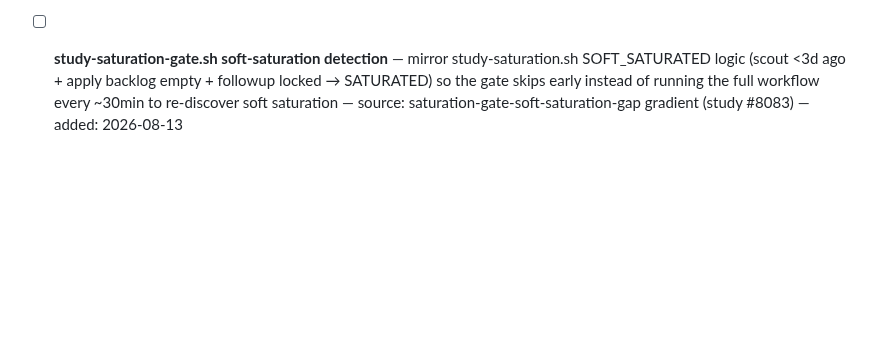
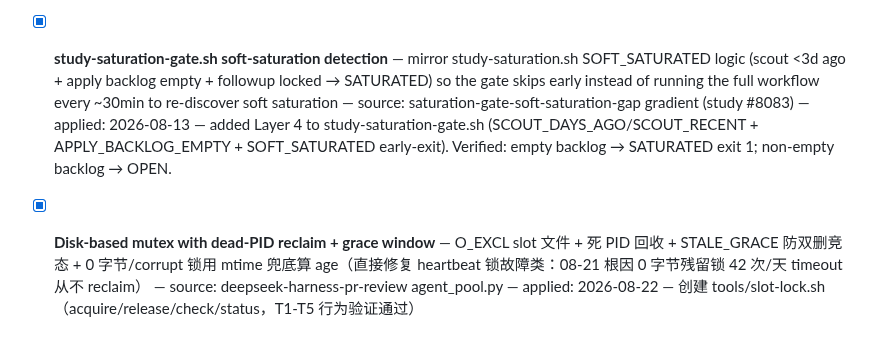
Before and after one commit to kagura-agent/study, a Markdown page: unapplied.md, the part around the change. Rendered like a GitHub page; blank space fills up the shorter version.

```diff
--- a/unapplied.md
+++ b/unapplied.md
@@ -123,4 +123,6 @@ When doing study apply rounds, scan this file first instead of grepping 80+ proj
 - [x] **Godcoder route-log-recall-optimize quantitative outcome tracking** — success_rate per study mode via append-only JSONL log + stats report. Integrated into study.yaml + study-saturation.sh. — source: godcoder-self-optimizing-harness.md — applied: 2026-06-29
 
 - [x] **Star-farming spam detection tool** — automated GitHub repo spam filtering using 6 heuristics: star-farm (high stars + no community + new), star-cluster (±5 range grouping), SEO keyword stuffing, crypto scam markers, empty repo, no-community. `tools/spam-filter.sh` accepts GitHub API JSON on stdin, outputs annotated/filtered results. Supports human, JSON, stats-only modes. — source: 07-02/07-03 scout observations (repeatedly noting same spam patterns manually) — applied: 2026-07-03
-- [ ] **study-saturation-gate.sh soft-saturation detection** — mirror study-saturation.sh SOFT_SATURATED logic (scout <3d ago + apply backlog empty + followup locked → SATURATED) so the gate skips early instead of running the full workflow every ~30min to re-discover soft saturation — source: saturation-gate-soft-saturation-gap gradient (study #8083) — added: 2026-08-13
+- [x] **study-saturation-gate.sh soft-saturation detection** — mirror study-saturation.sh SOFT_SATURATED logic (scout <3d ago + apply backlog empty + followup locked → SATURATED) so the gate skips early instead of running the full workflow every ~30min to re-discover soft saturation — source: saturation-gate-soft-saturation-gap gradient (study #8083) — applied: 2026-08-13 — added Layer 4 to study-saturation-gate.sh (SCOUT_DAYS_AGO/SCOUT_RECENT + APPLY_BACKLOG_EMPTY + SOFT_SATURATED early-exit). Verified: empty backlog → SATURATED exit 1; non-empty backlog → OPEN.
+
+- [x] **Disk-based mutex with dead-PID reclaim + grace window** — O_EXCL slot 文件 + 死 PID 回收 + STALE_GRACE 防双删竞态 + 0 字节/corrupt 锁用 mtime 兜底算 age（直接修复 heartbeat 锁故障类：08-21 根因 0 字节残留锁 42 次/天 timeout 从不 reclaim） — source: deepseek-harness-pr-review agent_pool.py — applied: 2026-08-22 — 创建 tools/slot-lock.sh（acquire/release/check/status，T1-T5 行为验证通过）
```
Also changed, not shown: targets.md (+9 -4 lines).
